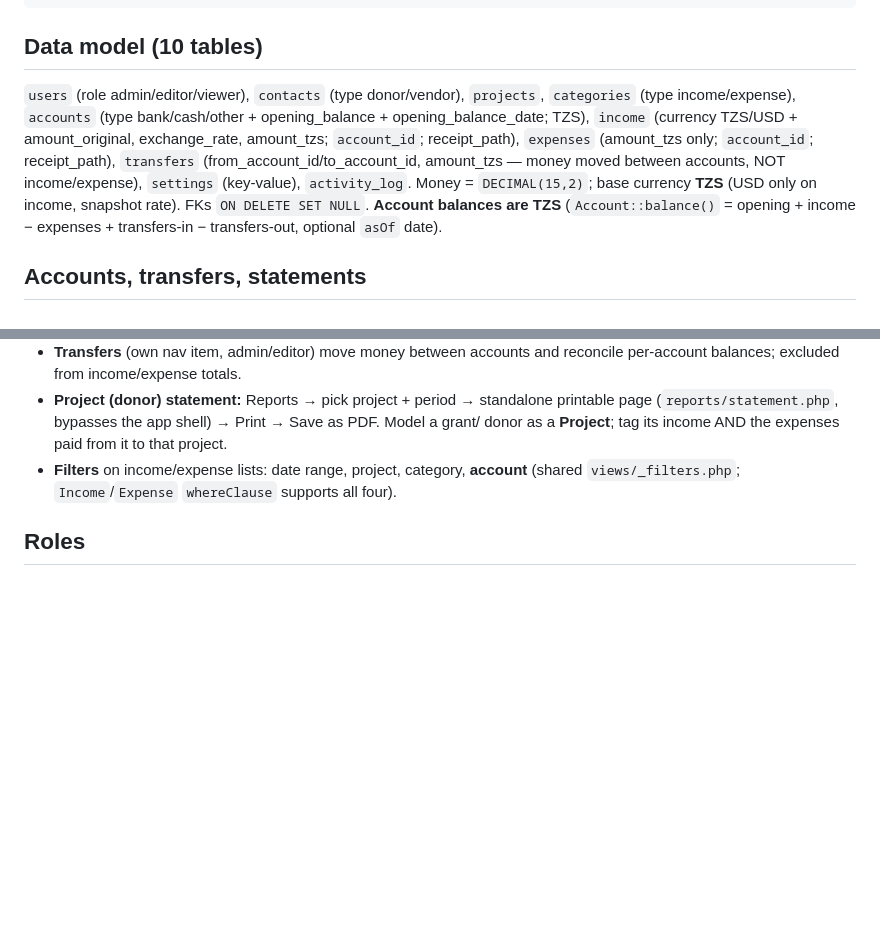
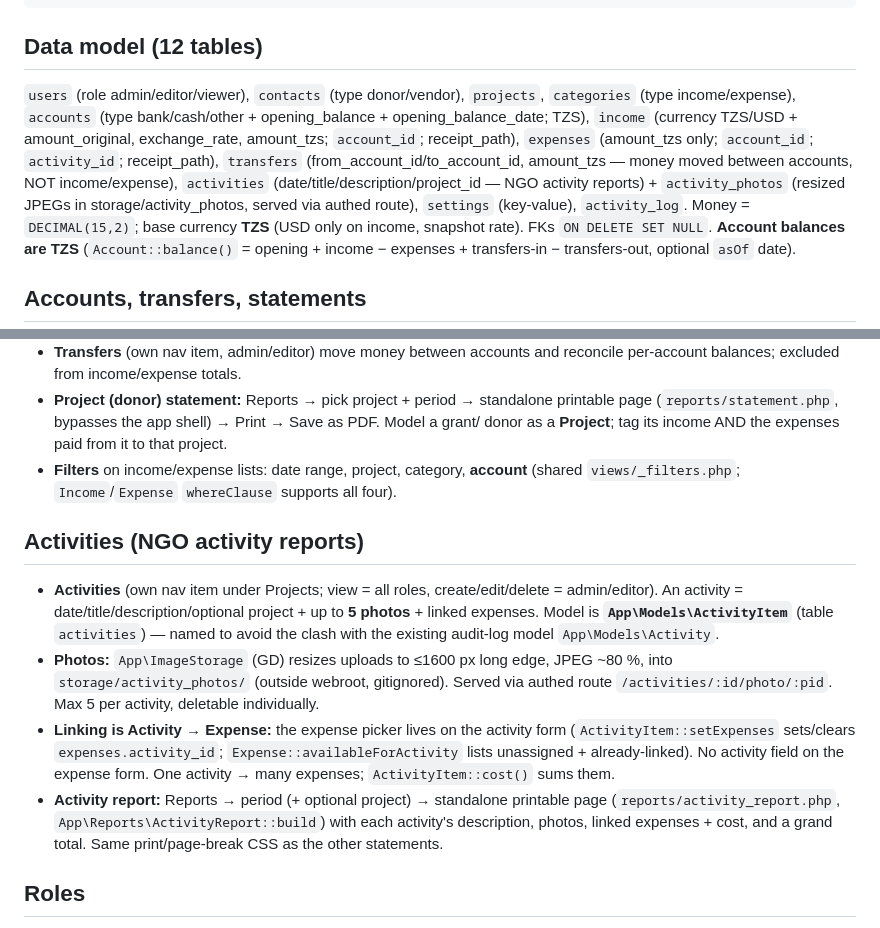
Before and after one commit to weltenlaeufersteve-create/LIPA-Web, a Markdown page: CLAUDE.md, 2 parts joined by grey strips. GitHub-like rendering; blank space fills up the shorter version.

Commit message:
docs: document Activities module in CLAUDE.md

````diff
--- a/CLAUDE.md
+++ b/CLAUDE.md
@@ -55,13 +55,15 @@ bin/create-admin.php    bin/seed-categories.php    bin/migrate.php (idempotent s
 tests/                  PHPUnit (DatabaseTestCase builds schema in lipa_test)
 ```
 
-## Data model (10 tables)
+## Data model (12 tables)
 `users` (role admin/editor/viewer), `contacts` (type donor/vendor), `projects`,
 `categories` (type income/expense), `accounts` (type bank/cash/other + opening_balance +
 opening_balance_date; TZS), `income` (currency TZS/USD + amount_original, exchange_rate,
 amount_tzs; `account_id`; receipt_path), `expenses` (amount_tzs only; `account_id`;
-receipt_path), `transfers` (from_account_id/to_account_id, amount_tzs — money moved
-between accounts, NOT income/expense), `settings` (key-value), `activity_log`.
+`activity_id`; receipt_path), `transfers` (from_account_id/to_account_id, amount_tzs — money
+moved between accounts, NOT income/expense), `activities` (date/title/description/project_id —
+NGO activity reports) + `activity_photos` (resized JPEGs in storage/activity_photos, served
+via authed route), `settings` (key-value), `activity_log`.
 Money = `DECIMAL(15,2)`; base currency **TZS** (USD only on income, snapshot rate).
 FKs `ON DELETE SET NULL`. **Account balances are TZS** (`Account::balance()` = opening +
 income − expenses + transfers-in − transfers-out, optional `asOf` date).
@@ -77,6 +79,23 @@ income − expenses + transfers-in − transfers-out, optional `asOf` date).
   donor as a **Project**; tag its income AND the expenses paid from it to that project.
 - **Filters** on income/expense lists: date range, project, category, **account**
   (shared `views/_filters.php`; `Income`/`Expense` `whereClause` supports all four).
+
+## Activities (NGO activity reports)
+- **Activities** (own nav item under Projects; view = all roles, create/edit/delete =
+  admin/editor). An activity = date/title/description/optional project + up to **5 photos** +
+  linked expenses. Model is **`App\Models\ActivityItem`** (table `activities`) — named to
+  avoid the clash with the existing audit-log model `App\Models\Activity`.
+- **Photos:** `App\ImageStorage` (GD) resizes uploads to ≤1600 px long edge, JPEG ~80 %, into
+  `storage/activity_photos/` (outside webroot, gitignored). Served via authed route
+  `/activities/:id/photo/:pid`. Max 5 per activity, deletable individually.
+- **Linking is Activity → Expense:** the expense picker lives on the activity form
+  (`ActivityItem::setExpenses` sets/clears `expenses.activity_id`; `Expense::availableForActivity`
+  lists unassigned + already-linked). No activity field on the expense form. One activity → many
+  expenses; `ActivityItem::cost()` sums them.
+- **Activity report:** Reports → period (+ optional project) → standalone printable page
+  (`reports/activity_report.php`, `App\Reports\ActivityReport::build`) with each activity's
+  description, photos, linked expenses + cost, and a grand total. Same print/page-break CSS as
+  the other statements.
 
 ## Roles
 - **admin** — everything incl. Users, Settings, Categories, Accounts (consolidated under a
````
